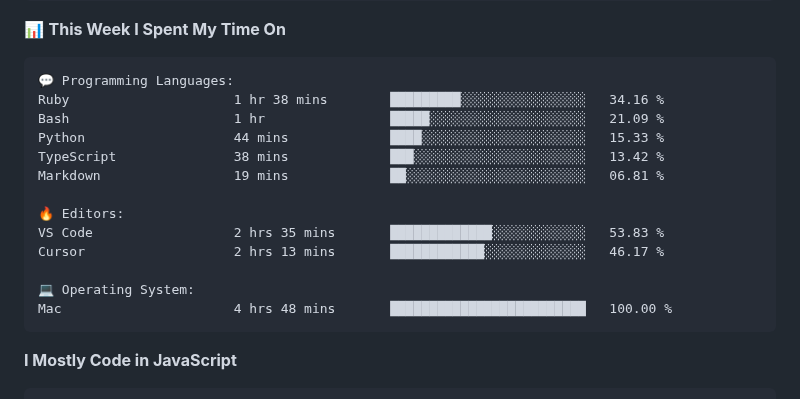
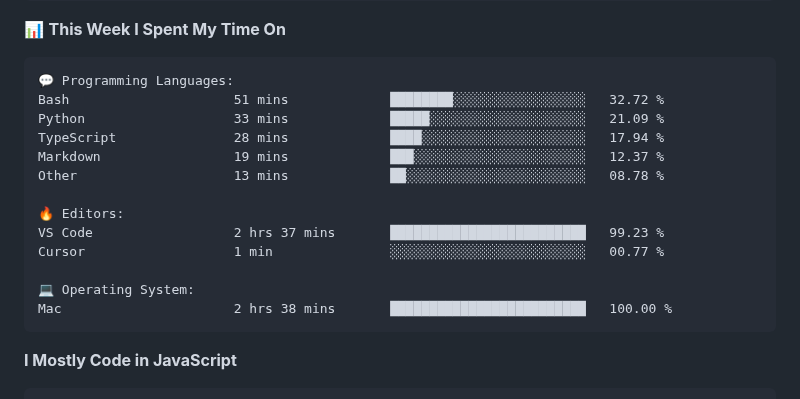
Before and after one commit to surya-teja-222/surya-teja-222, a Markdown page: README.md, the part around one of its changes. GitHub-like rendering.

Commit message:
Updated with Dev Metrics

````diff
--- a/README.md
+++ b/README.md
@@ -107,18 +107,18 @@ Sunday                   75 commits          ██░░░░░░░░░
 
 ```text
 💬 Programming Languages:
-Ruby                     1 hr 38 mins        █████████░░░░░░░░░░░░░░░░   34.16 %
-Bash                     1 hr                █████░░░░░░░░░░░░░░░░░░░░   21.09 %
-Python                   44 mins             ████░░░░░░░░░░░░░░░░░░░░░   15.33 %
-TypeScript               38 mins             ███░░░░░░░░░░░░░░░░░░░░░░   13.42 %
-Markdown                 19 mins             ██░░░░░░░░░░░░░░░░░░░░░░░   06.81 %
+Bash                     51 mins             ████████░░░░░░░░░░░░░░░░░   32.72 %
+Python                   33 mins             █████░░░░░░░░░░░░░░░░░░░░   21.09 %
+TypeScript               28 mins             ████░░░░░░░░░░░░░░░░░░░░░   17.94 %
+Markdown                 19 mins             ███░░░░░░░░░░░░░░░░░░░░░░   12.37 %
+Other                    13 mins             ██░░░░░░░░░░░░░░░░░░░░░░░   08.78 %
 
 🔥 Editors:
-VS Code                  2 hrs 35 mins       █████████████░░░░░░░░░░░░   53.83 %
-Cursor                   2 hrs 13 mins       ████████████░░░░░░░░░░░░░   46.17 %
+VS Code                  2 hrs 37 mins       █████████████████████████   99.23 %
+Cursor                   1 min               ░░░░░░░░░░░░░░░░░░░░░░░░░   00.77 %
 
 💻 Operating System:
-Mac                      4 hrs 48 mins       █████████████████████████   100.00 %
+Mac                      2 hrs 38 mins       █████████████████████████   100.00 %
 ```
 
 **I Mostly Code in JavaScript**
````
Also changed, not shown: other parts of README.md (+1 -1 lines).
